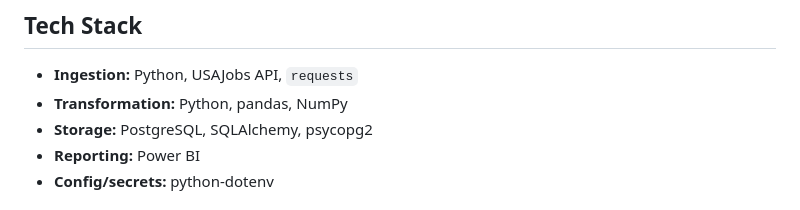
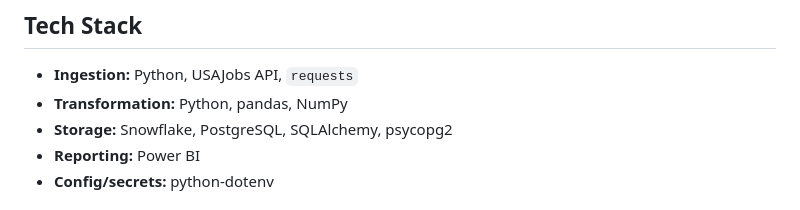
Before and after one commit to HaTranUSF/Job-Market-Analysis, a Markdown page: README.md, the part around the change. Drawn GitHub-style.

Commit message:
Change storage tech stack from PostgreSQL to Snowflake

```diff
--- a/README.md
+++ b/README.md
@@ -43,7 +43,7 @@ A pipeline that turns that mess into a structured dataset and a dashboard that a
 
 - **Ingestion:** Python, USAJobs API, `requests`
 - **Transformation:** Python, pandas, NumPy
-- **Storage:** PostgreSQL, SQLAlchemy, psycopg2
+- **Storage:** Snowflake, PostgreSQL, SQLAlchemy, psycopg2
 - **Reporting:** Power BI
 - **Config/secrets:** python-dotenv
 
```
